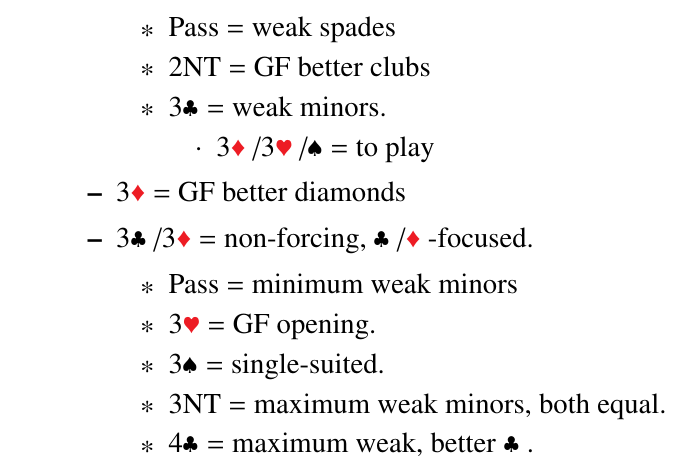
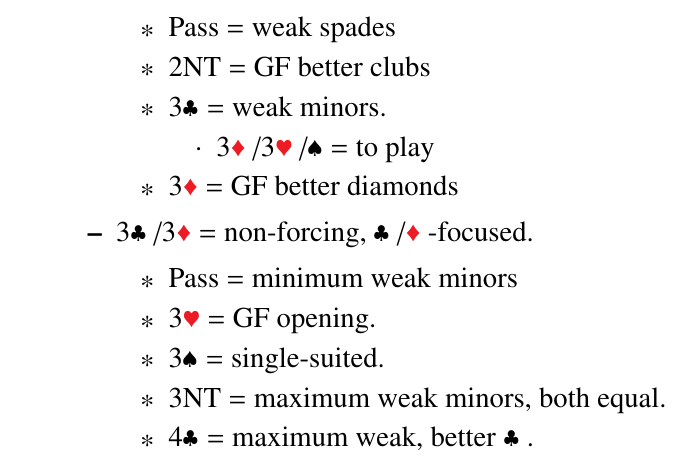
Before and after one commit to mjj29/bridge-pec, a LaTeX document (systemnotes.tex): part of page 21 of 61, cut so that both start at the same text. Compiled offline with pdfLaTeX.

Commit message:
fix list indent

```diff
--- a/systemnotes.tex
+++ b/systemnotes.tex
@@ -519,8 +519,8 @@ weak takeout and should be announced "natural, non-forcing" \orange{4E5}.
 			\begin{itemize}
 			\item 3\diamonds/3\hearts/\spades = to play
 			\end{itemize}
-		\end{itemize}
       \item 3\diamonds = GF better diamonds
+		\end{itemize}
    \item 3\clubs/3\diamonds = non-forcing, \clubs/\diamonds-focused.
 		\begin{itemize}
 		\item Pass = minimum weak minors
```
